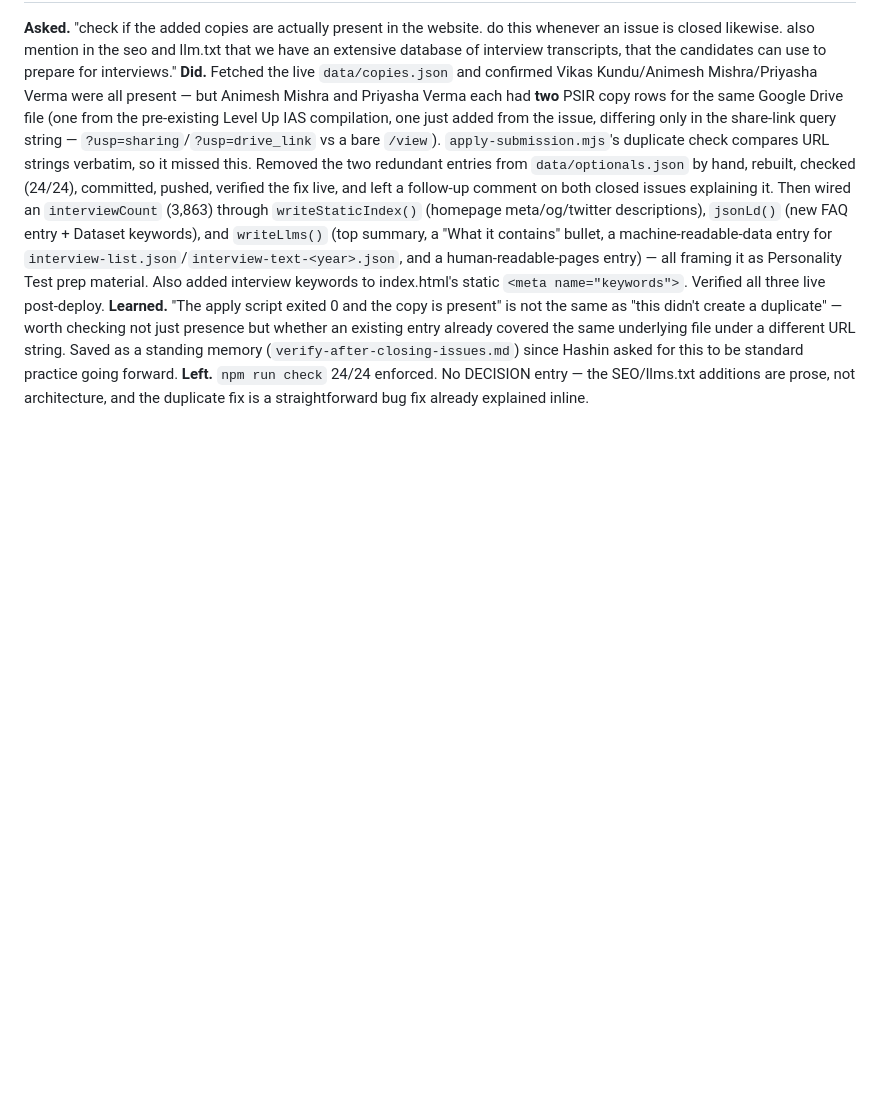
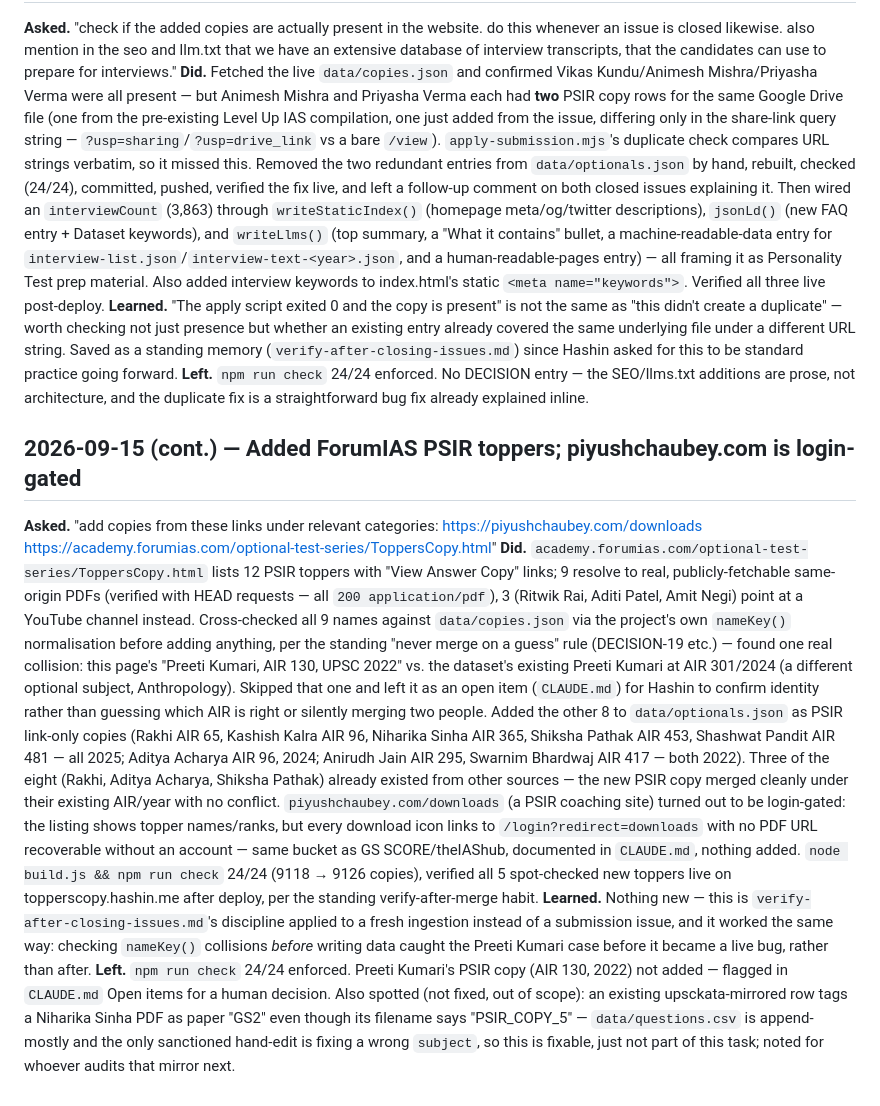
Before and after one commit to hashin/topperscopy, a Markdown page: docs/SESSIONS.md, the part around the change. GitHub-like rendering; blank space fills up the shorter version.

Commit message:
docs: log ForumIAS PSIR additions and the piyushchaubey.com login-gate finding
Co-Authored-By: Claude Sonnet 5 <noreply@anthropic.com>

```diff
--- a/docs/SESSIONS.md
+++ b/docs/SESSIONS.md
@@ -641,3 +641,36 @@ the same underlying file under a different URL string. Saved as a standing memor
 (`verify-after-closing-issues.md`) since Hashin asked for this to be standard practice going forward.
 **Left.** `npm run check` 24/24 enforced. No DECISION entry — the SEO/llms.txt additions are prose,
 not architecture, and the duplicate fix is a straightforward bug fix already explained inline.
+
+## 2026-09-15 (cont.) — Added ForumIAS PSIR toppers; piyushchaubey.com is login-gated
+**Asked.** "add copies from these links under relevant categories:
+https://piyushchaubey.com/downloads
+https://academy.forumias.com/optional-test-series/ToppersCopy.html"
+**Did.** `academy.forumias.com/optional-test-series/ToppersCopy.html` lists 12 PSIR toppers with
+"View Answer Copy" links; 9 resolve to real, publicly-fetchable same-origin PDFs (verified with HEAD
+requests — all `200 application/pdf`), 3 (Ritwik Rai, Aditi Patel, Amit Negi) point at a YouTube
+channel instead. Cross-checked all 9 names against `data/copies.json` via the project's own
+`nameKey()` normalisation before adding anything, per the standing "never merge on a guess" rule
+(DECISION-19 etc.) — found one real collision: this page's "Preeti Kumari, AIR 130, UPSC 2022" vs.
+the dataset's existing Preeti Kumari at AIR 301/2024 (a different optional subject, Anthropology).
+Skipped that one and left it as an open item (`CLAUDE.md`) for Hashin to confirm identity rather than
+guessing which AIR is right or silently merging two people. Added the other 8 to
+`data/optionals.json` as PSIR link-only copies (Rakhi AIR 65, Kashish Kalra AIR 96, Niharika Sinha AIR
+365, Shiksha Pathak AIR 453, Shashwat Pandit AIR 481 — all 2025; Aditya Acharya AIR 96, 2024; Anirudh
+Jain AIR 295, Swarnim Bhardwaj AIR 417 — both 2022). Three of the eight (Rakhi, Aditya Acharya,
+Shiksha Pathak) already existed from other sources — the new PSIR copy merged cleanly under their
+existing AIR/year with no conflict. `piyushchaubey.com/downloads` (a PSIR coaching site) turned out to
+be login-gated: the listing shows topper names/ranks, but every download icon links to
+`/login?redirect=downloads` with no PDF URL recoverable without an account — same bucket as GS
+SCORE/theIAShub, documented in `CLAUDE.md`, nothing added. `node build.js && npm run check` 24/24
+(9118 → 9126 copies), verified all 5 spot-checked new toppers live on topperscopy.hashin.me after
+deploy, per the standing verify-after-merge habit.
+**Learned.** Nothing new — this is `verify-after-closing-issues.md`'s discipline applied to a fresh
+ingestion instead of a submission issue, and it worked the same way: checking `nameKey()` collisions
+*before* writing data caught the Preeti Kumari case before it became a live bug, rather than after.
+**Left.** `npm run check` 24/24 enforced. Preeti Kumari's PSIR copy (AIR 130, 2022) not added —
+flagged in `CLAUDE.md` Open items for a human decision. Also spotted (not fixed, out of scope): an
+existing upsckata-mirrored row tags a Niharika Sinha PDF as paper "GS2" even though its filename says
+"PSIR_COPY_5" — `data/questions.csv` is append-mostly and the only sanctioned hand-edit is fixing a
+wrong `subject`, so this is fixable, just not part of this task; noted for whoever audits that mirror
+next.
```
Also changed, not shown: CLAUDE.md (+18 -0 lines).
